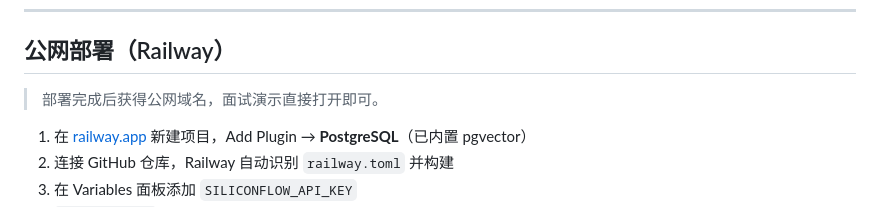
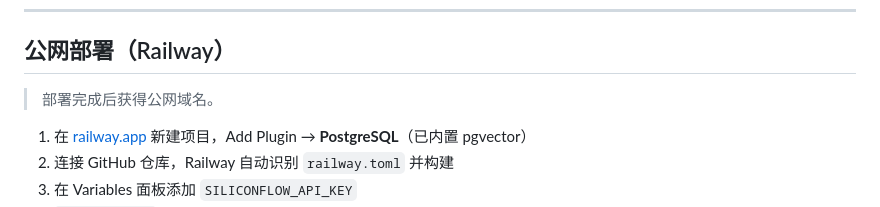
Before and after one commit to Siriuswjz/askdoc, a Markdown page: README.md, the part around the change. GitHub-like rendering.

Commit message:
docs: update README

```diff
--- a/README.md
+++ b/README.md
@@ -96,7 +96,7 @@ docker compose up --build
 
 ## 公网部署（Railway）
 
-> 部署完成后获得公网域名，面试演示直接打开即可。
+> 部署完成后获得公网域名。
 
 1. 在 [railway.app](https://railway.app) 新建项目，Add Plugin → **PostgreSQL**（已内置 pgvector）
 2. 连接 GitHub 仓库，Railway 自动识别 `railway.toml` 并构建
```
